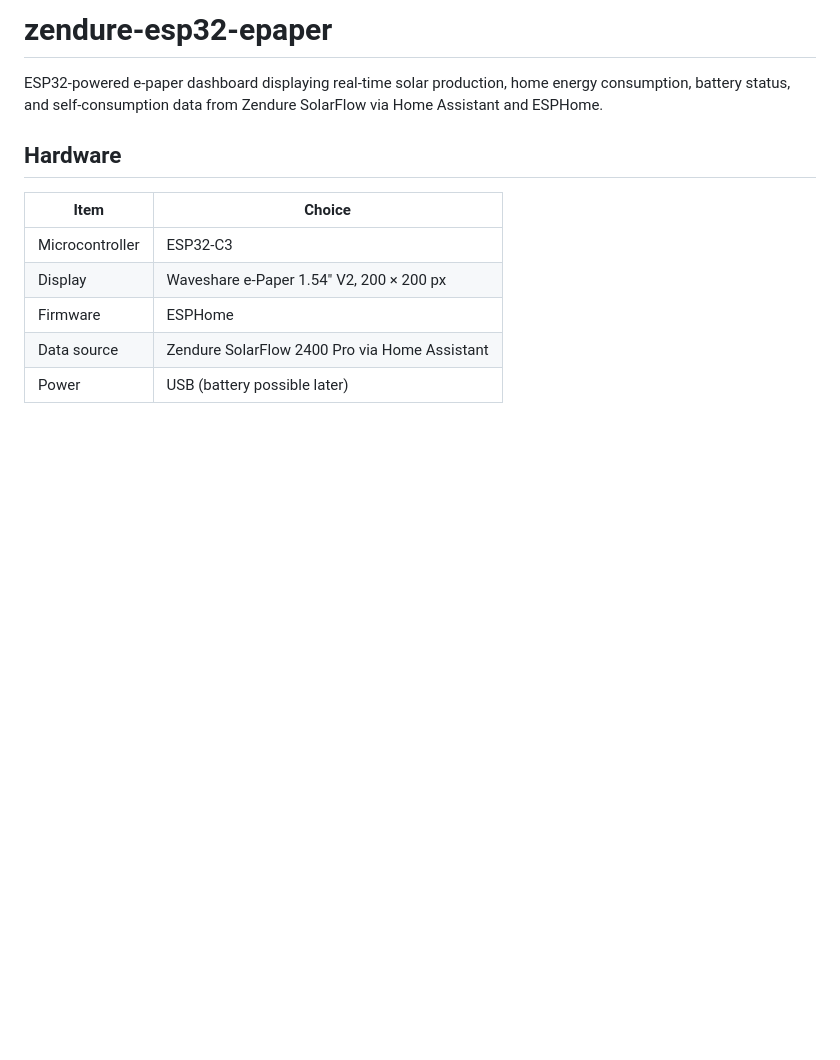
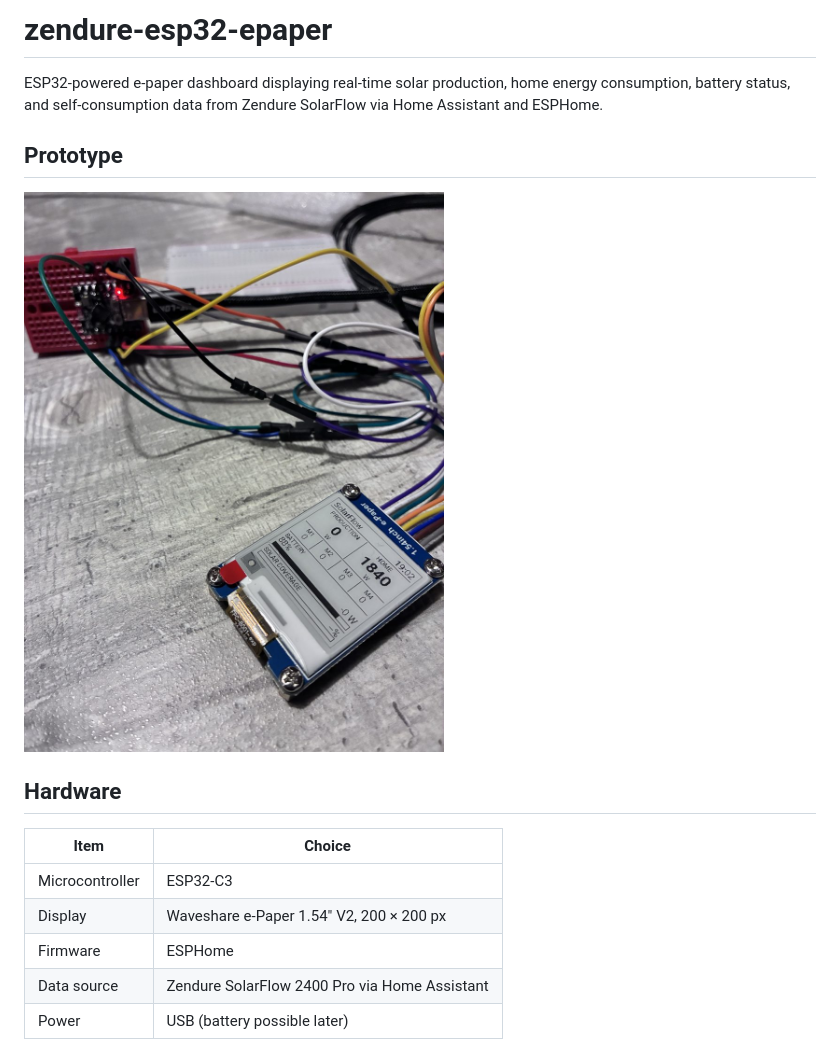
Before and after one commit to jmleclercq/zendure-esp32-epaper, a Markdown page: README.md, the part around the change. Rendered like a GitHub page; pictures changed too: docs/prototype.jpg (added); blank space fills up the shorter version.

Commit message:
Add prototype photo to README; fix '-0 W' and solar coverage update

```diff
--- a/README.md
+++ b/README.md
@@ -1,6 +1,10 @@
 # zendure-esp32-epaper
 
 ESP32-powered e-paper dashboard displaying real-time solar production, home energy consumption, battery status, and self-consumption data from Zendure SolarFlow via Home Assistant and ESPHome.
+
+## Prototype
+
+![Prototype: ESP32-C3 on a breadboard wired to the Waveshare 1.54" e-Paper, showing the dashboard](docs/prototype.jpg)
 
 ## Hardware
 
```
Also changed, not shown: 1 other file.
